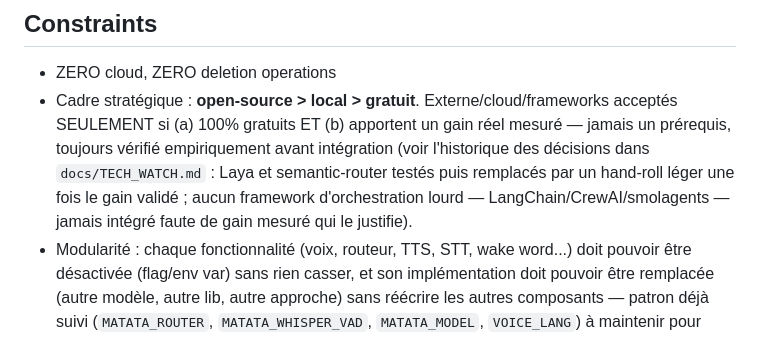
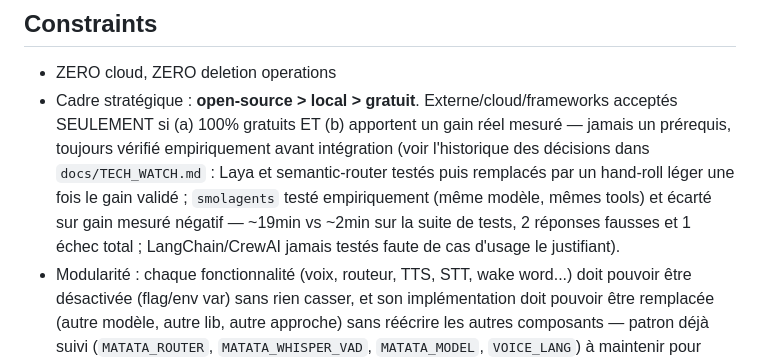
Before and after one commit to Root-SKB/MATATA-v1, a Markdown page: AGENTS.md, the part around the change. GitHub-like rendering.

```diff
--- a/AGENTS.md
+++ b/AGENTS.md
@@ -79,8 +79,9 @@ Bugs 1 (command dedup), 2 (200-char limit) fixed in v10.1; Bug 3 (tool output ca
   SEULEMENT si (a) 100% gratuits ET (b) apportent un gain réel mesuré — jamais un prérequis,
   toujours vérifié empiriquement avant intégration (voir l'historique des décisions dans
   `docs/TECH_WATCH.md` : Laya et semantic-router testés puis remplacés par un hand-roll léger
-  une fois le gain validé ; aucun framework d'orchestration lourd — LangChain/CrewAI/smolagents
-  — jamais intégré faute de gain mesuré qui le justifie).
+  une fois le gain validé ; `smolagents` testé empiriquement (même modèle, mêmes tools) et
+  écarté sur gain mesuré négatif — ~19min vs ~2min sur la suite de tests, 2 réponses fausses et
+  1 échec total ; LangChain/CrewAI jamais testés faute de cas d'usage le justifiant).
 - Modularité : chaque fonctionnalité (voix, routeur, TTS, STT, wake word...) doit pouvoir être
   désactivée (flag/env var) sans rien casser, et son implémentation doit pouvoir être remplacée
   (autre modèle, autre lib, autre approche) sans réécrire les autres composants — patron déjà
```
Also changed, not shown: HANDOFF.md (+13 -0 lines).
